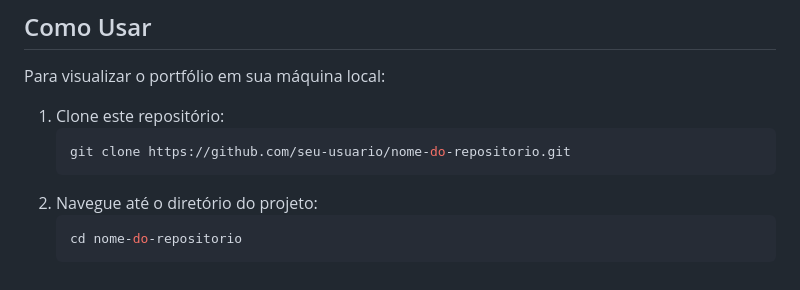
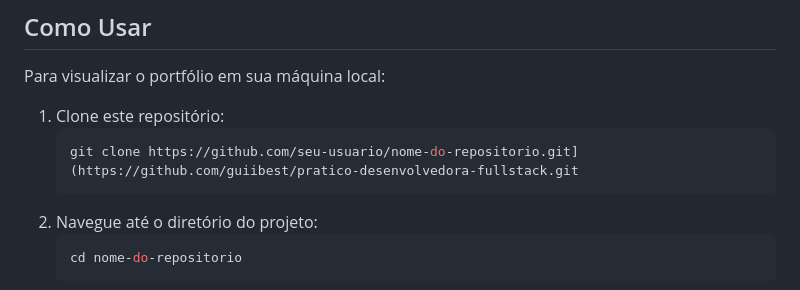
Before and after one commit to GuiibScripts/Desenvolvedora-Full-Stack, a Markdown page: README.md, the part around the change. GitHub-like rendering.

````diff
--- a/README.md
+++ b/README.md
@@ -63,7 +63,7 @@ Para visualizar o portfólio em sua máquina local:
 
 1. Clone este repositório:
     ```bash
-    git clone https://github.com/seu-usuario/nome-do-repositorio.git
+    git clone https://github.com/seu-usuario/nome-do-repositorio.git](https://github.com/guiibest/pratico-desenvolvedora-fullstack.git
     ```
 2. Navegue até o diretório do projeto:
     ```bash
````
